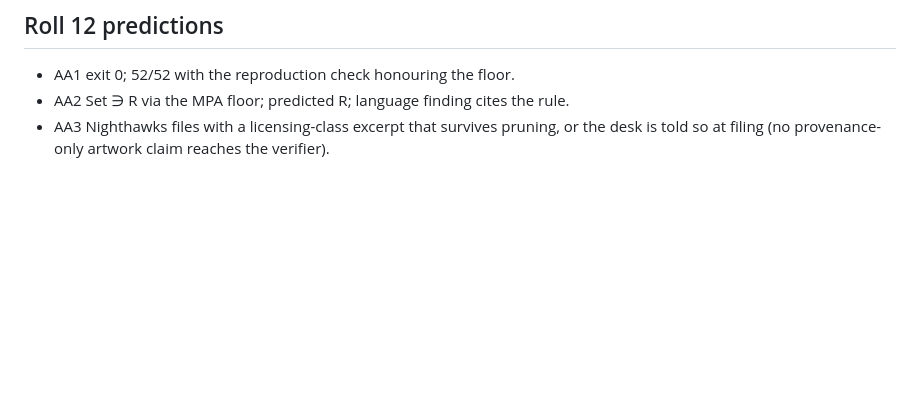
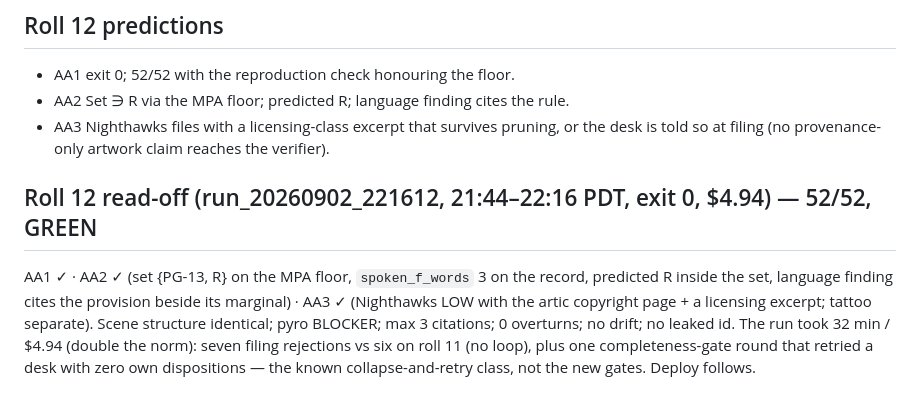
Before and after one commit to lalitlouis/greenlight, a Markdown page: docs/plans/review-batch-gate.md, the part around the change. Drawn GitHub-style; blank space fills up the shorter version.

Commit message:
Prediction sheet: roll 12 green 52/52 (rules tool proven) recorded
Co-Authored-By: Claude Fable 5.1 <noreply@anthropic.com>
Claude-Session: https://claude.ai/code/session_01TLDX1rEXcntHpcXDssouuU

```diff
--- a/docs/plans/review-batch-gate.md
+++ b/docs/plans/review-batch-gate.md
@@ -455,3 +455,13 @@ the licensing excerpt; the support check now re-runs after pruning, like the lic
 - AA2 Set ∋ R via the MPA floor; predicted R; language finding cites the rule.
 - AA3 Nighthawks files with a licensing-class excerpt that survives pruning, or the desk is
   told so at filing (no provenance-only artwork claim reaches the verifier).
+
+## Roll 12 read-off (run_20260902_221612, 21:44–22:16 PDT, exit 0, $4.94) — 52/52, GREEN
+
+AA1 ✓ · AA2 ✓ (set {PG-13, R} on the MPA floor, `spoken_f_words` 3 on the record, predicted
+R inside the set, language finding cites the provision beside its marginal) · AA3 ✓
+(Nighthawks LOW with the artic copyright page + a licensing excerpt; tattoo separate).
+Scene structure identical; pyro BLOCKER; max 3 citations; 0 overturns; no drift; no leaked
+id. The run took 32 min / $4.94 (double the norm): seven filing rejections vs six on roll
+11 (no loop), plus one completeness-gate round that retried a desk with zero own
+dispositions — the known collapse-and-retry class, not the new gates. Deploy follows.
```
